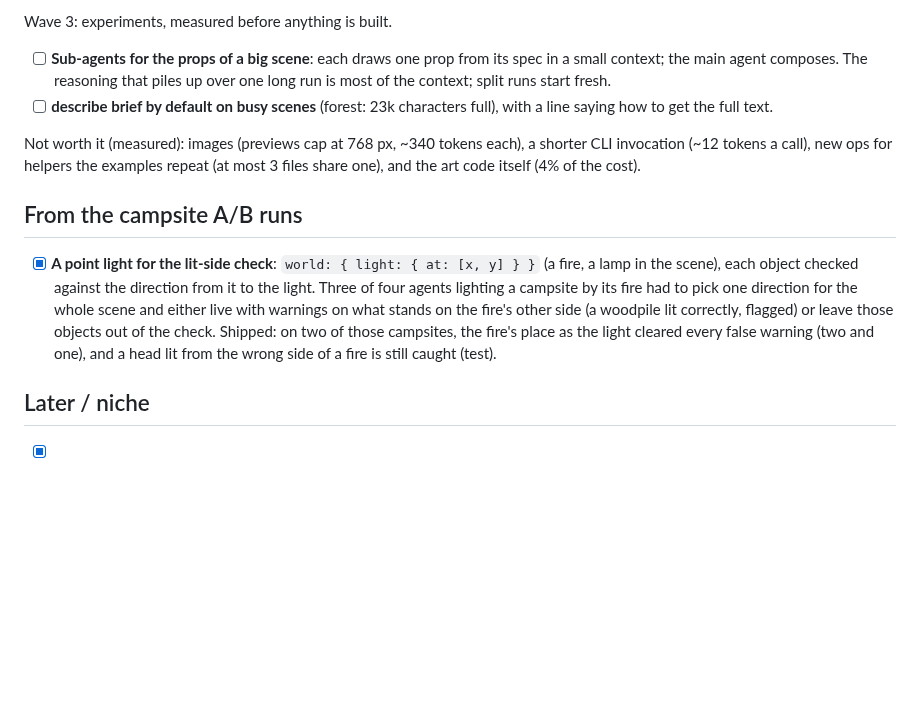
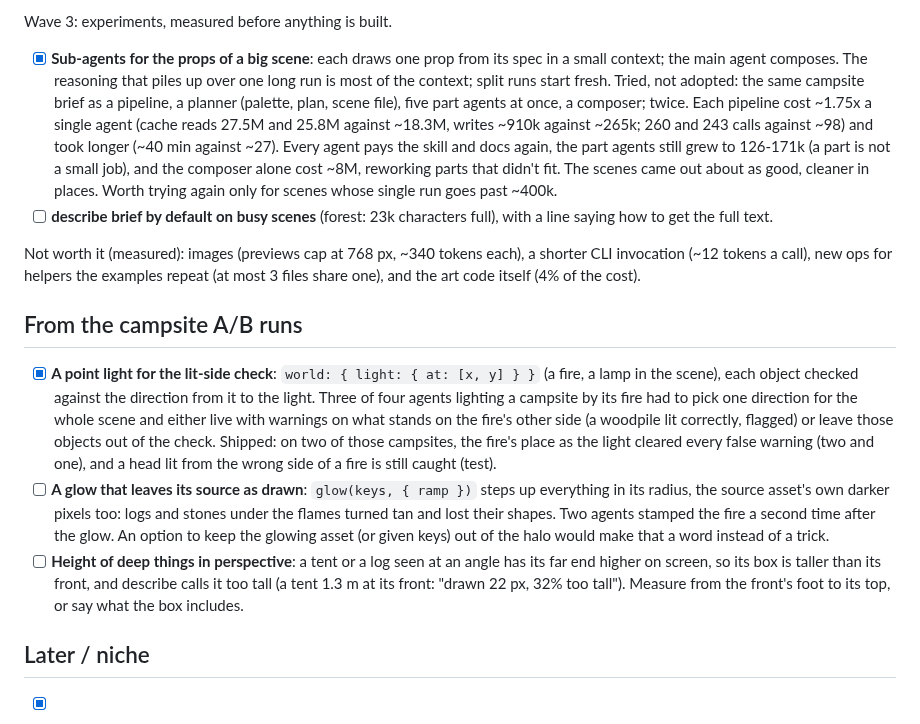
Before and after one commit to Legerdo/claude-pxl, a Markdown page: BACKLOG.md, the part around the change. Drawn GitHub-style; blank space fills up the shorter version.

Commit message:
backlog: split pipelines tried and not adopted; glow and perspective height notes
The campsite as planner + five part agents + composer cost ~1.75x a
single agent, twice over, for art about as good. Two frictions the part
agents hit go in as items: a glow that steps up its own source, and the
height of things seen at an angle.

Co-Authored-By: Claude Opus 5.5 <noreply@anthropic.com>
Claude-Session: https://claude.ai/code/session_01XzEU65fgXjwE3UFLuYgan7

```diff
--- a/BACKLOG.md
+++ b/BACKLOG.md
@@ -271,9 +271,15 @@ after, 22 and 24 builds before). The edits were already batched (each run wrote
 script). The art came out alike. So what's left to win is in the reasoning: split runs (wave 3).
 
 Wave 3: experiments, measured before anything is built.
-- [ ] **Sub-agents for the props of a big scene**: each draws one prop from its spec in a small
+- [x] **Sub-agents for the props of a big scene**: each draws one prop from its spec in a small
   context; the main agent composes. The reasoning that piles up over one long run is most of the
-  context; split runs start fresh.
+  context; split runs start fresh. Tried, not adopted: the same campsite brief as a pipeline, a
+  planner (palette, plan, scene file), five part agents at once, a composer; twice. Each pipeline
+  cost ~1.75x a single agent (cache reads 27.5M and 25.8M against ~18.3M, writes ~910k against
+  ~265k; 260 and 243 calls against ~98) and took longer (~40 min against ~27). Every agent pays
+  the skill and docs again, the part agents still grew to 126-171k (a part is not a small job),
+  and the composer alone cost ~8M, reworking parts that didn't fit. The scenes came out about as
+  good, cleaner in places. Worth trying again only for scenes whose single run goes past ~400k.
 - [ ] **describe brief by default on busy scenes** (forest: 23k characters full), with a line
   saying how to get the full text.
 
@@ -290,6 +296,14 @@ one), and the art code itself (4% of the cost).
   or leave those objects out of the check.
   Shipped: on two of those campsites, the fire's place as the light cleared every false warning
   (two and one), and a head lit from the wrong side of a fire is still caught (test).
+- [ ] **A glow that leaves its source as drawn**: `glow(keys, { ramp })` steps up everything in its
+  radius, the source asset's own darker pixels too: logs and stones under the flames turned tan and
+  lost their shapes. Two agents stamped the fire a second time after the glow. An option to keep
+  the glowing asset (or given keys) out of the halo would make that a word instead of a trick.
+- [ ] **Height of deep things in perspective**: a tent or a log seen at an angle has its far end
+  higher on screen, so its box is taller than its front, and describe calls it too tall (a tent
+  1.3 m at its front: "drawn 22 px, 32% too tall"). Measure from the front's foot to its top, or
+  say what the box includes.
 
 ## Later / niche
 
```
